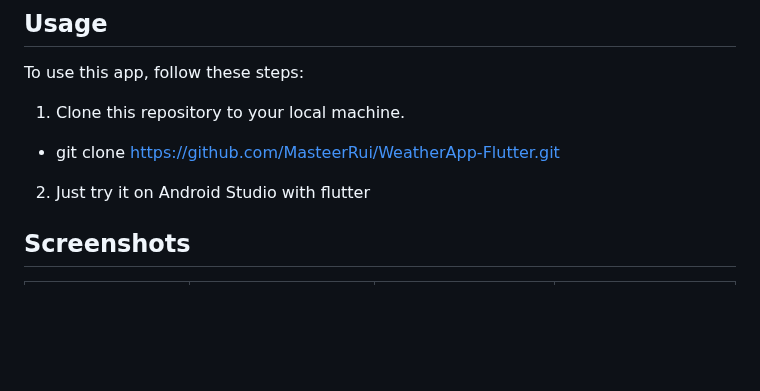
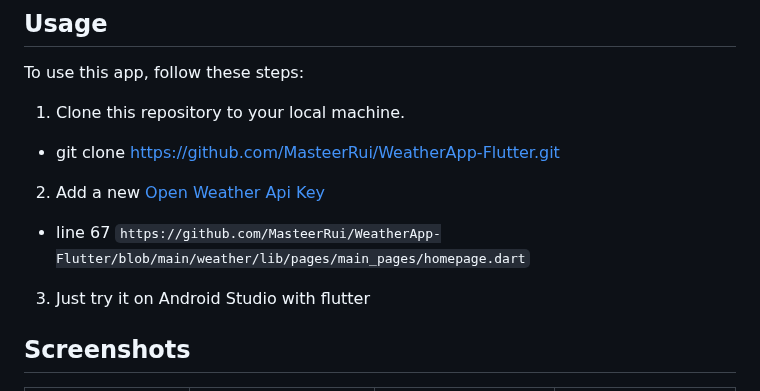
Before and after one commit to MasteerRui/WeatherApp-Flutter, a Markdown page: README.md, the part around one of its changes. GitHub-like rendering; blank space fills up the shorter version.

````diff
--- a/README.md
+++ b/README.md
@@ -16,7 +16,9 @@ To use this app, follow these steps:
 
 1. Clone this repository to your local machine.
  - git clone https://github.com/MasteerRui/WeatherApp-Flutter.git
-2. Just try it on Android Studio with flutter
+2. Add a new [Open Weather Api Key](https://openweathermap.org/api)
+ - line 67 ```https://github.com/MasteerRui/WeatherApp-Flutter/blob/main/weather/lib/pages/main_pages/homepage.dart```
+3. Just try it on Android Studio with flutter
 
 ## Screenshots
 | Main Screen ( Celsius )| Main Screen ( Fahrenheit ) | Main Screen ( Delete City ) | Main Screen ( Search City ) |
````
Also changed, not shown: other parts of README.md (+1 -1 lines).
